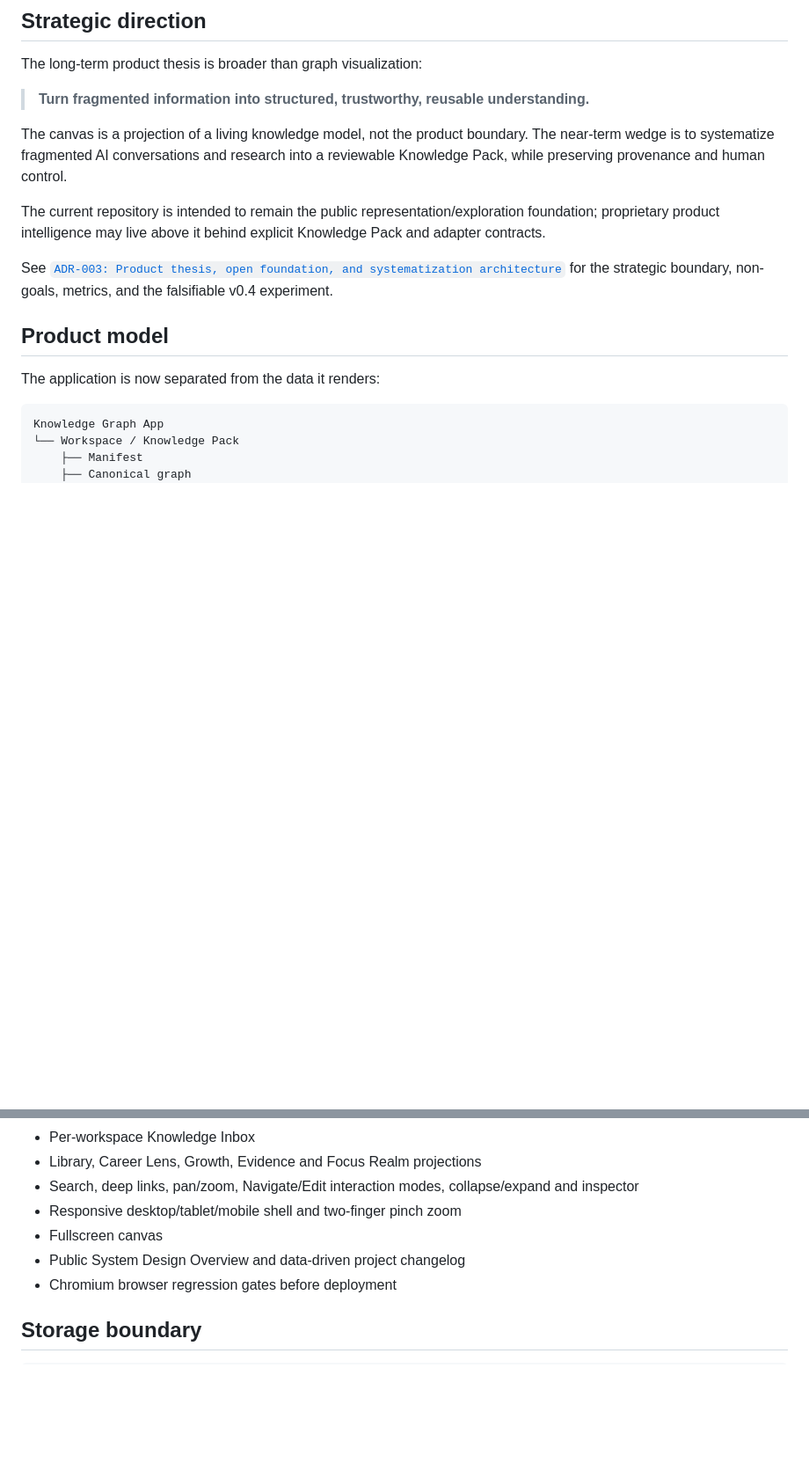
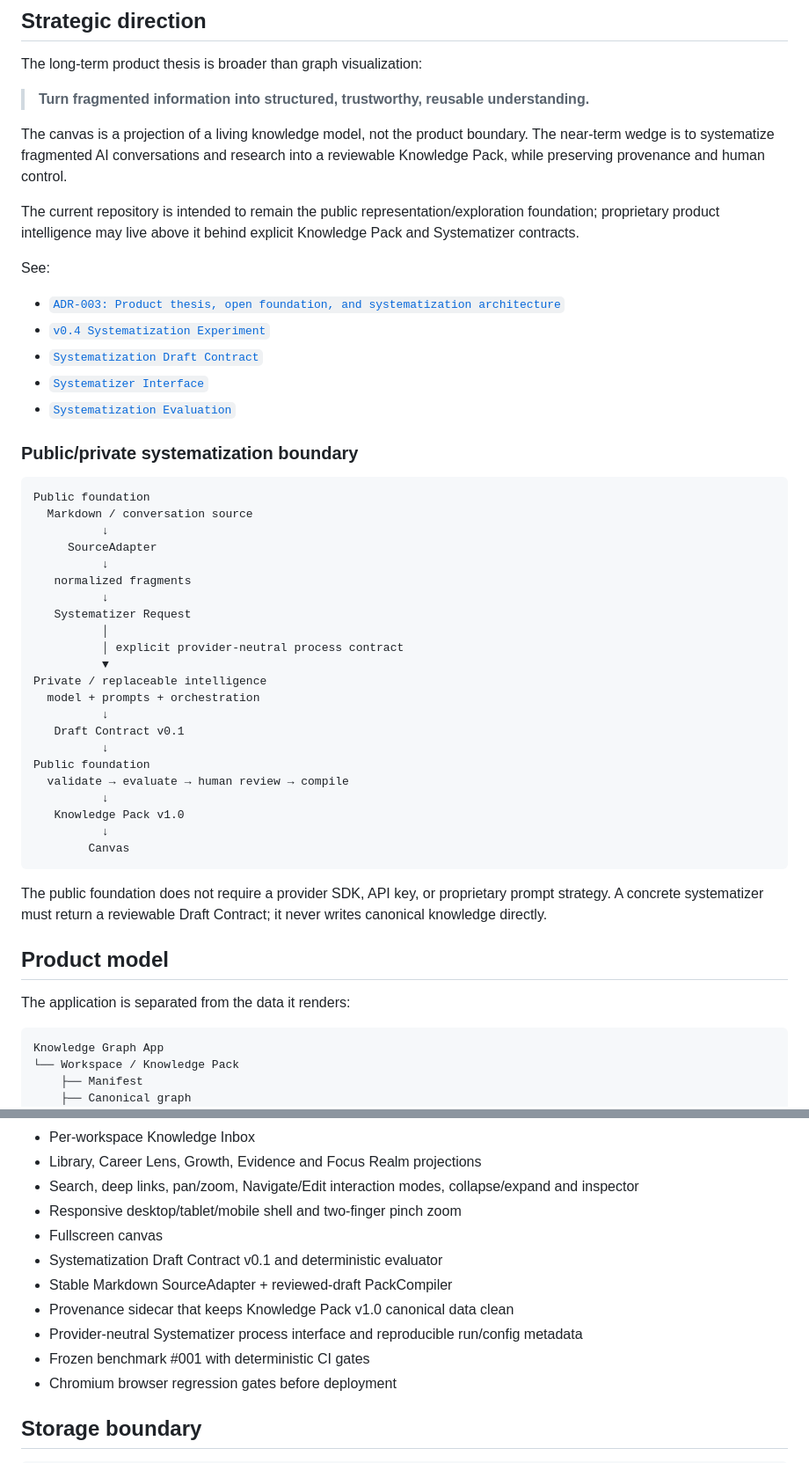
Before and after one commit to huygdv/knowledge-graph, a Markdown page: README.md, 2 parts joined by grey strips. Shown at 88% size. Drawn GitHub-style; blank space fills up the shorter version.

Commit message:
Document public Systematizer boundary

````diff
--- a/README.md
+++ b/README.md
@@ -14,13 +14,48 @@ The long-term product thesis is broader than graph visualization:
 
 The canvas is a projection of a living knowledge model, not the product boundary. The near-term wedge is to systematize fragmented AI conversations and research into a reviewable Knowledge Pack, while preserving provenance and human control.
 
-The current repository is intended to remain the public representation/exploration foundation; proprietary product intelligence may live above it behind explicit Knowledge Pack and adapter contracts.
+The current repository is intended to remain the public representation/exploration foundation; proprietary product intelligence may live above it behind explicit Knowledge Pack and Systematizer contracts.
 
-See [`ADR-003: Product thesis, open foundation, and systematization architecture`](docs/ADR-003-product-thesis-open-core-and-systematization-architecture.md) for the strategic boundary, non-goals, metrics, and the falsifiable v0.4 experiment.
+See:
+
+- [`ADR-003: Product thesis, open foundation, and systematization architecture`](docs/ADR-003-product-thesis-open-core-and-systematization-architecture.md)
+- [`v0.4 Systematization Experiment`](docs/V0.4_SYSTEMATIZATION_EXPERIMENT.md)
+- [`Systematization Draft Contract`](docs/SYSTEMATIZATION_DRAFT_CONTRACT.md)
+- [`Systematizer Interface`](docs/SYSTEMATIZER_INTERFACE.md)
+- [`Systematization Evaluation`](docs/SYSTEMATIZATION_EVALUATION.md)
+
+### Public/private systematization boundary
+
+```text
+Public foundation
+  Markdown / conversation source
+          ↓
+     SourceAdapter
+          ↓
+   normalized fragments
+          ↓
+   Systematizer Request
+          │
+          │ explicit provider-neutral process contract
+          ▼
+Private / replaceable intelligence
+  model + prompts + orchestration
+          ↓
+   Draft Contract v0.1
+          ↓
+Public foundation
+  validate → evaluate → human review → compile
+          ↓
+   Knowledge Pack v1.0
+          ↓
+        Canvas
+```
+
+The public foundation does not require a provider SDK, API key, or proprietary prompt strategy. A concrete systematizer must return a reviewable Draft Contract; it never writes canonical knowledge directly.
 
 ## Product model
 
-The application is now separated from the data it renders:
+The application is separated from the data it renders:
 
 ```text
 Knowledge Graph App
@@ -97,7 +162,11 @@ Each pack keeps different concerns independent:
 - Search, deep links, pan/zoom, Navigate/Edit interaction modes, collapse/expand and inspector
 - Responsive desktop/tablet/mobile shell and two-finger pinch zoom
 - Fullscreen canvas
-- Public System Design Overview and data-driven project changelog
+- Systematization Draft Contract v0.1 and deterministic evaluator
+- Stable Markdown SourceAdapter + reviewed-draft PackCompiler
+- Provenance sidecar that keeps Knowledge Pack v1.0 canonical data clean
+- Provider-neutral Systematizer process interface and reproducible run/config metadata
+- Frozen benchmark #001 with deterministic CI gates
 - Chromium browser regression gates before deployment
 
 ## Storage boundary
````
Also changed, not shown: other parts of README.md (+45 -3 lines).
